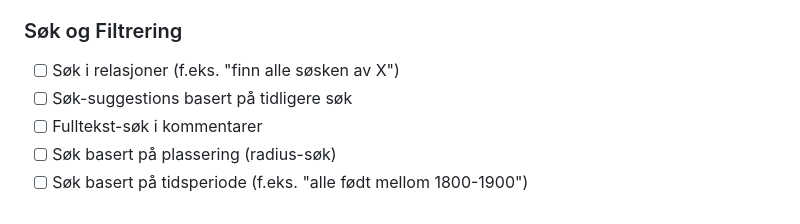
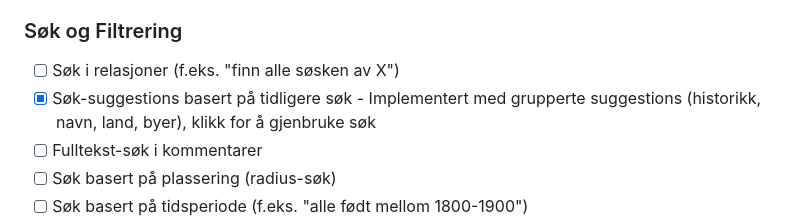
Before and after one commit to kasa031/PastLife, a Markdown page: COMPREHENSIVE_TODO_PASTLIFE.md, the part around the change. Rendered like a GitHub page.

Commit message:
Update TODO list - mark search suggestions as completed

```diff
--- a/COMPREHENSIVE_TODO_PASTLIFE.md
+++ b/COMPREHENSIVE_TODO_PASTLIFE.md
@@ -48,7 +48,7 @@
 
 ### Søk og Filtrering
 - [ ] Søk i relasjoner (f.eks. "finn alle søsken av X")
-- [ ] Søk-suggestions basert på tidligere søk
+- [x] Søk-suggestions basert på tidligere søk - Implementert med grupperte suggestions (historikk, navn, land, byer), klikk for å gjenbruke søk
 - [ ] Fulltekst-søk i kommentarer
 - [ ] Søk basert på plassering (radius-søk)
 - [ ] Søk basert på tidsperiode (f.eks. "alle født mellom 1800-1900")
```
